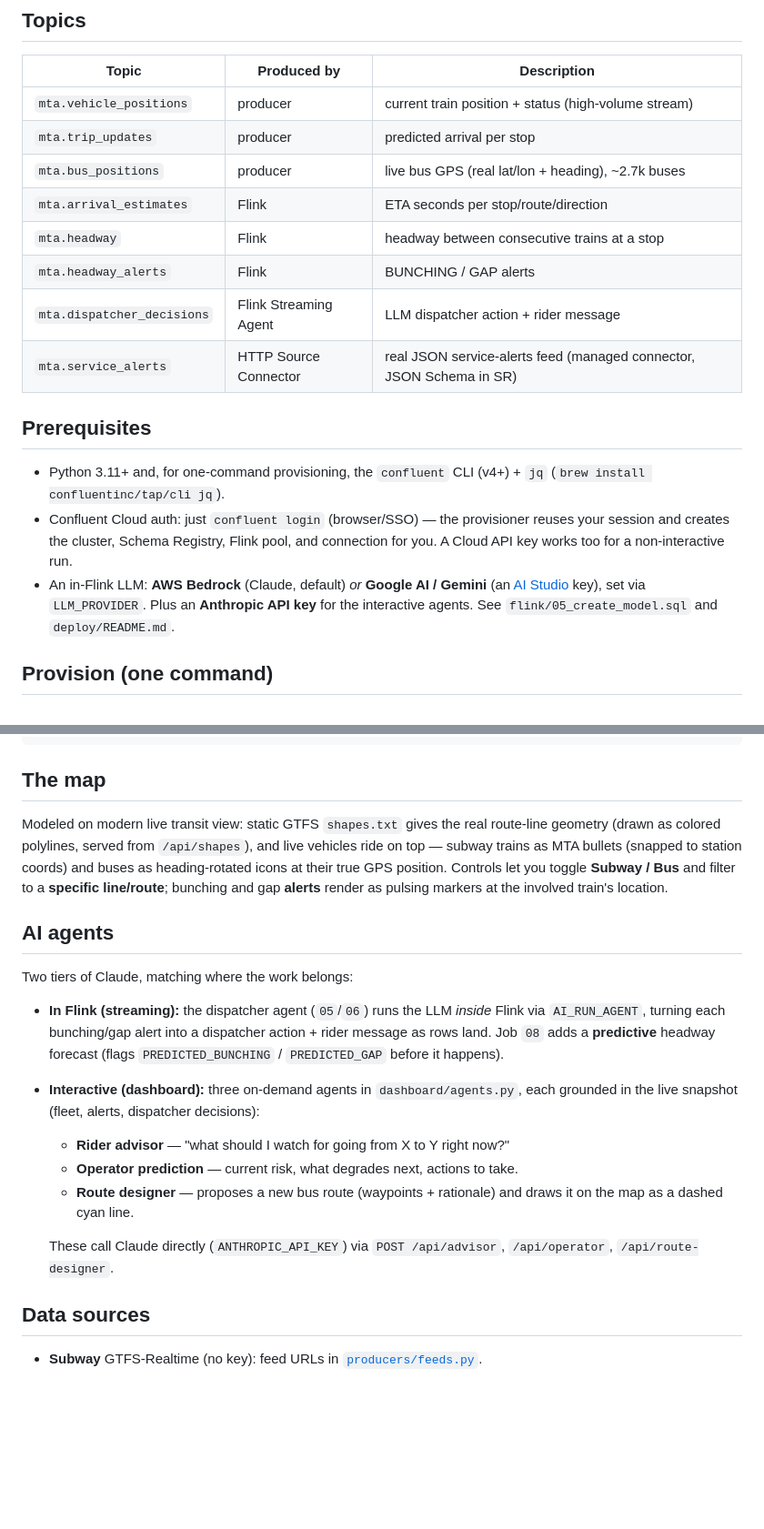
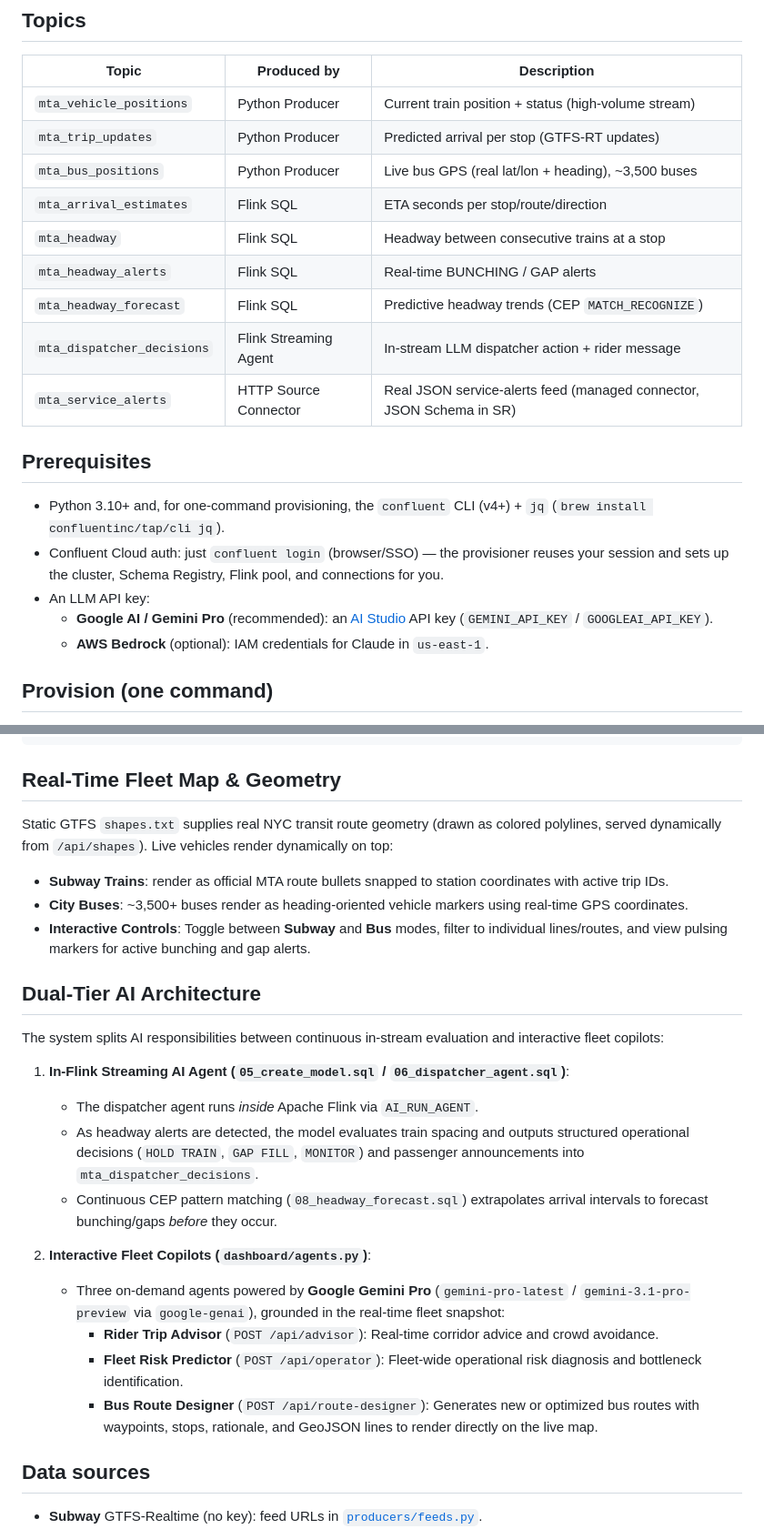
Before and after one commit to idjevm/transit-pulse-nyc, a Markdown page: README.md, 2 parts joined by grey strips. Shown at 91% size. Rendered like a GitHub page; blank space fills up the shorter version.

````diff
--- a/README.md
+++ b/README.md
@@ -62,26 +53,26 @@ JSON alerts ──HTTP Source Connector───────► mta.service_aler
 
 | Topic | Produced by | Description |
 |-------|-------------|-------------|
-| `mta.vehicle_positions` | producer | current train position + status (high-volume stream) |
-| `mta.trip_updates` | producer | predicted arrival per stop |
-| `mta.bus_positions` | producer | live bus GPS (real lat/lon + heading), ~2.7k buses |
-| `mta.arrival_estimates` | Flink | ETA seconds per stop/route/direction |
-| `mta.headway` | Flink | headway between consecutive trains at a stop |
-| `mta.headway_alerts` | Flink | BUNCHING / GAP alerts |
-| `mta.dispatcher_decisions` | Flink Streaming Agent | LLM dispatcher action + rider message |
-| `mta.service_alerts` | HTTP Source Connector | real JSON service-alerts feed (managed connector, JSON Schema in SR) |
+| `mta_vehicle_positions` | Python Producer | Current train position + status (high-volume stream) |
+| `mta_trip_updates` | Python Producer | Predicted arrival per stop (GTFS-RT updates) |
+| `mta_bus_positions` | Python Producer | Live bus GPS (real lat/lon + heading), ~3,500 buses |
+| `mta_arrival_estimates` | Flink SQL | ETA seconds per stop/route/direction |
+| `mta_headway` | Flink SQL | Headway between consecutive trains at a stop |
+| `mta_headway_alerts` | Flink SQL | Real-time BUNCHING / GAP alerts |
+| `mta_headway_forecast` | Flink SQL | Predictive headway trends (CEP `MATCH_RECOGNIZE`) |
+| `mta_dispatcher_decisions` | Flink Streaming Agent | In-stream LLM dispatcher action + rider message |
+| `mta_service_alerts` | HTTP Source Connector | Real JSON service-alerts feed (managed connector, JSON Schema in SR) |
 
 ## Prerequisites
 
-- Python 3.11+ and, for one-command provisioning, the `confluent` CLI (v4+) + `jq`
+- Python 3.10+ and, for one-command provisioning, the `confluent` CLI (v4+) + `jq`
   (`brew install confluentinc/tap/cli jq`).
 - Confluent Cloud auth: just `confluent login` (browser/SSO) — the provisioner
-  reuses your session and creates the cluster, Schema Registry, Flink pool, and
-  connection for you. A Cloud API key works too for a non-interactive run.
-- An in-Flink LLM: **AWS Bedrock** (Claude, default) *or* **Google AI / Gemini**
-  (an [AI Studio](https://aistudio.google.com/apikey) key), set via `LLM_PROVIDER`.
-  Plus an **Anthropic API key** for the interactive agents. See
-  `flink/05_create_model.sql` and `deploy/README.md`.
+  reuses your session and sets up the cluster, Schema Registry, Flink pool, and
+  connections for you.
+- An LLM API key:
+  - **Google AI / Gemini Pro** (recommended): an [AI Studio](https://aistudio.google.com/apikey) API key (`GEMINI_API_KEY` / `GOOGLEAI_API_KEY`).
+  - **AWS Bedrock** (optional): IAM credentials for Claude in `us-east-1`.
 
 ## Provision (one command)
 
@@ -163,33 +154,27 @@ mta-streaming-intelligence/
     └── SUBMISSION.md          # answers for the AI Day submission form
 ```
 
-## The map
+## Real-Time Fleet Map & Geometry
 
-Modeled on modern live transit view: static GTFS `shapes.txt` gives the real
-route-line geometry (drawn as colored polylines, served from `/api/shapes`), and
-live vehicles ride on top — subway trains as MTA bullets (snapped to station
-coords) and buses as heading-rotated icons at their true GPS position. Controls
-let you toggle **Subway / Bus** and filter to a **specific line/route**; bunching
-and gap **alerts** render as pulsing markers at the involved train's location.
+Static GTFS `shapes.txt` supplies real NYC transit route geometry (drawn as colored polylines, served dynamically from `/api/shapes`). Live vehicles render dynamically on top:
+- **Subway Trains**: render as official MTA route bullets snapped to station coordinates with active trip IDs.
+- **City Buses**: ~3,500+ buses render as heading-oriented vehicle markers using real-time GPS coordinates.
+- **Interactive Controls**: Toggle between **Subway** and **Bus** modes, filter to individual lines/routes, and view pulsing markers for active bunching and gap alerts.
 
-## AI agents
+## Dual-Tier AI Architecture
 
-Two tiers of Claude, matching where the work belongs:
+The system splits AI responsibilities between continuous in-stream evaluation and interactive fleet copilots:
 
-- **In Flink (streaming):** the dispatcher agent (`05`/`06`) runs the LLM *inside*
-  Flink via `AI_RUN_AGENT`, turning each bunching/gap alert into a dispatcher
-  action + rider message as rows land. Job `08` adds a **predictive** headway
-  forecast (flags `PREDICTED_BUNCHING` / `PREDICTED_GAP` before it happens).
+1. **In-Flink Streaming AI Agent (`05_create_model.sql` / `06_dispatcher_agent.sql`)**:
+   - The dispatcher agent runs *inside* Apache Flink via `AI_RUN_AGENT`.
+   - As headway alerts are detected, the model evaluates train spacing and outputs structured operational decisions (`HOLD TRAIN`, `GAP FILL`, `MONITOR`) and passenger announcements into `mta_dispatcher_decisions`.
+   - Continuous CEP pattern matching (`08_headway_forecast.sql`) extrapolates arrival intervals to forecast bunching/gaps *before* they occur.
 
-- **Interactive (dashboard):** three on-demand agents in `dashboard/agents.py`,
-  each grounded in the live snapshot (fleet, alerts, dispatcher decisions):
-  - **Rider advisor** — "what should I watch for going from X to Y right now?"
-  - **Operator prediction** — current risk, what degrades next, actions to take.
-  - **Route designer** — proposes a new bus route (waypoints + rationale) and
-    draws it on the map as a dashed cyan line.
-
-  These call Claude directly (`ANTHROPIC_API_KEY`) via `POST /api/advisor`,
-  `/api/operator`, `/api/route-designer`.
+2. **Interactive Fleet Copilots (`dashboard/agents.py`)**:
+   - Three on-demand agents powered by **Google Gemini Pro** (`gemini-pro-latest` / `gemini-3.1-pro-preview` via `google-genai`), grounded in the real-time fleet snapshot:
+     - **Rider Trip Advisor** (`POST /api/advisor`): Real-time corridor advice and crowd avoidance.
+     - **Fleet Risk Predictor** (`POST /api/operator`): Fleet-wide operational risk diagnosis and bottleneck identification.
+     - **Bus Route Designer** (`POST /api/route-designer`): Generates new or optimized bus routes with waypoints, stops, rationale, and GeoJSON lines to render directly on the live map.
 
 ## Data sources
 
````
Also changed, not shown: other parts of README.md (+26 -35 lines).
